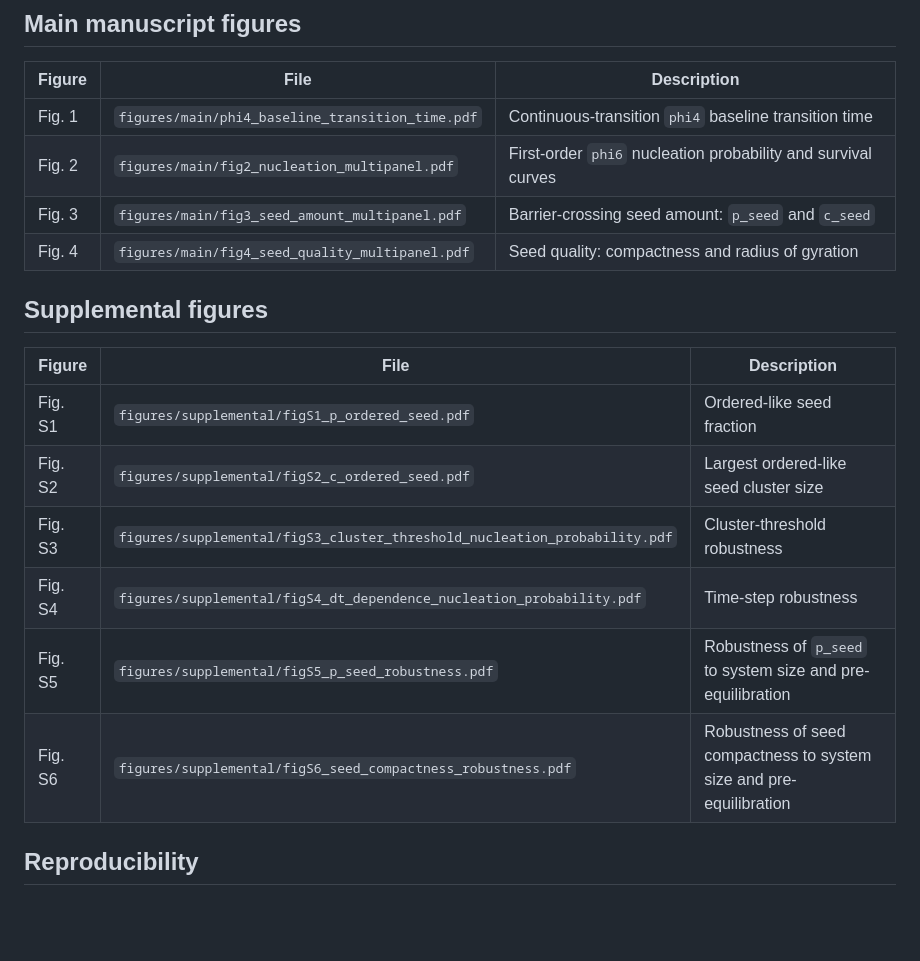
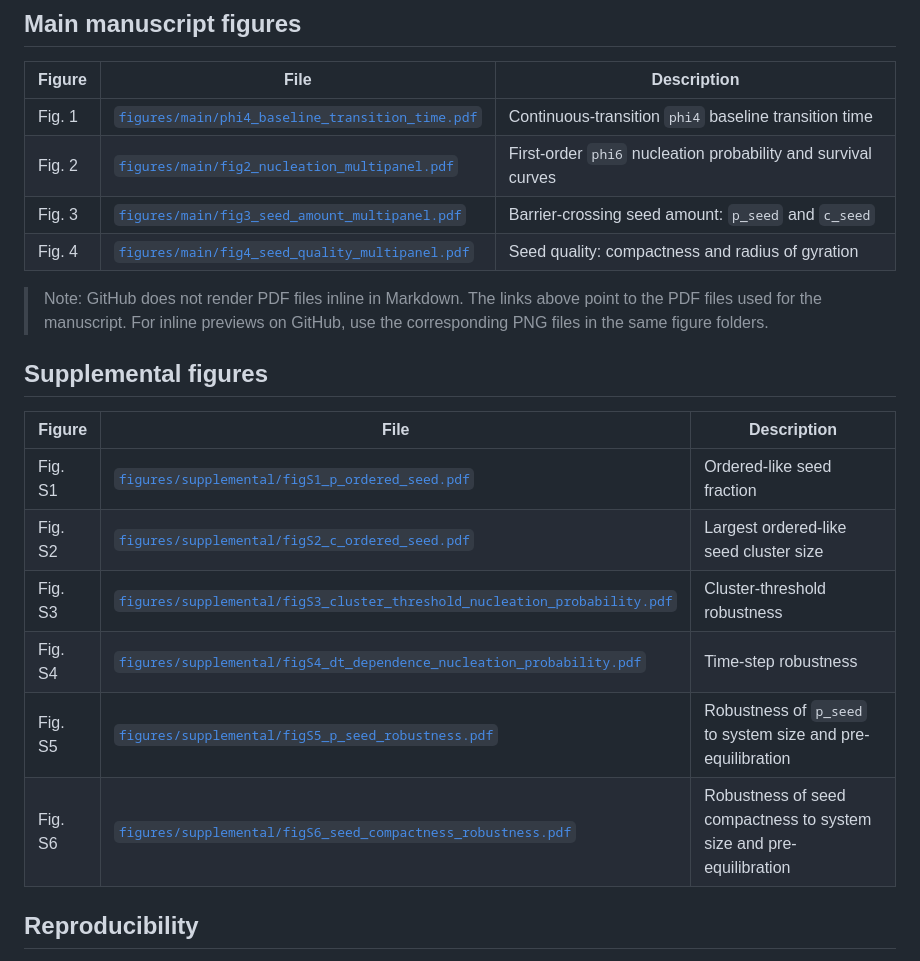
Before and after one commit to ssuzuki1017/tdgl-mpemba-seed-quality, a Markdown page: README.md, the part around the change. GitHub-like rendering; blank space fills up the shorter version.

Commit message:
Fix README pdf formatting

```diff
--- a/README.md
+++ b/README.md
@@ -70,21 +70,24 @@ tdgl-mpemba-seed-quality/
 
 | Figure | File | Description |
 |---|---|---|
-| Fig. 1 | `figures/main/phi4_baseline_transition_time.pdf` | Continuous-transition `phi4` baseline transition time |
-| Fig. 2 | `figures/main/fig2_nucleation_multipanel.pdf` | First-order `phi6` nucleation probability and survival curves |
-| Fig. 3 | `figures/main/fig3_seed_amount_multipanel.pdf` | Barrier-crossing seed amount: `p_seed` and `c_seed` |
-| Fig. 4 | `figures/main/fig4_seed_quality_multipanel.pdf` | Seed quality: compactness and radius of gyration |
+| Fig. 1 | [`figures/main/phi4_baseline_transition_time.pdf`](figures/main/phi4_baseline_transition_time.pdf) | Continuous-transition `phi4` baseline transition time |
+| Fig. 2 | [`figures/main/fig2_nucleation_multipanel.pdf`](figures/main/fig2_nucleation_multipanel.pdf) | First-order `phi6` nucleation probability and survival curves |
+| Fig. 3 | [`figures/main/fig3_seed_amount_multipanel.pdf`](figures/main/fig3_seed_amount_multipanel.pdf) | Barrier-crossing seed amount: `p_seed` and `c_seed` |
+| Fig. 4 | [`figures/main/fig4_seed_quality_multipanel.pdf`](figures/main/fig4_seed_quality_multipanel.pdf) | Seed quality: compactness and radius of gyration |
+
+> Note: GitHub does not render PDF files inline in Markdown. The links above point to the PDF files used for the manuscript. For inline previews on GitHub, use the corresponding PNG files in the same figure folders.
+
 
 ## Supplemental figures
 
 | Figure | File | Description |
 |---|---|---|
-| Fig. S1 | `figures/supplemental/figS1_p_ordered_seed.pdf` | Ordered-like seed fraction |
-| Fig. S2 | `figures/supplemental/figS2_c_ordered_seed.pdf` | Largest ordered-like seed cluster size |
-| Fig. S3 | `figures/supplemental/figS3_cluster_threshold_nucleation_probability.pdf` | Cluster-threshold robustness |
-| Fig. S4 | `figures/supplemental/figS4_dt_dependence_nucleation_probability.pdf` | Time-step robustness |
-| Fig. S5 | `figures/supplemental/figS5_p_seed_robustness.pdf` | Robustness of `p_seed` to system size and pre-equilibration |
-| Fig. S6 | `figures/supplemental/figS6_seed_compactness_robustness.pdf` | Robustness of seed compactness to system size and pre-equilibration |
+| Fig. S1 | [`figures/supplemental/figS1_p_ordered_seed.pdf`](figures/supplemental/figS1_p_ordered_seed.pdf) | Ordered-like seed fraction |
+| Fig. S2 | [`figures/supplemental/figS2_c_ordered_seed.pdf`](figures/supplemental/figS2_c_ordered_seed.pdf) | Largest ordered-like seed cluster size |
+| Fig. S3 | [`figures/supplemental/figS3_cluster_threshold_nucleation_probability.pdf`](figures/supplemental/figS3_cluster_threshold_nucleation_probability.pdf) | Cluster-threshold robustness |
+| Fig. S4 | [`figures/supplemental/figS4_dt_dependence_nucleation_probability.pdf`](figures/supplemental/figS4_dt_dependence_nucleation_probability.pdf) | Time-step robustness |
+| Fig. S5 | [`figures/supplemental/figS5_p_seed_robustness.pdf`](figures/supplemental/figS5_p_seed_robustness.pdf) | Robustness of `p_seed` to system size and pre-equilibration |
+| Fig. S6 | [`figures/supplemental/figS6_seed_compactness_robustness.pdf`](figures/supplemental/figS6_seed_compactness_robustness.pdf) | Robustness of seed compactness to system size and pre-equilibration |
 
 ## Reproducibility
 
```
Also changed, not shown: README_REPRODUCIBILITY.md (+10 -10 lines).
